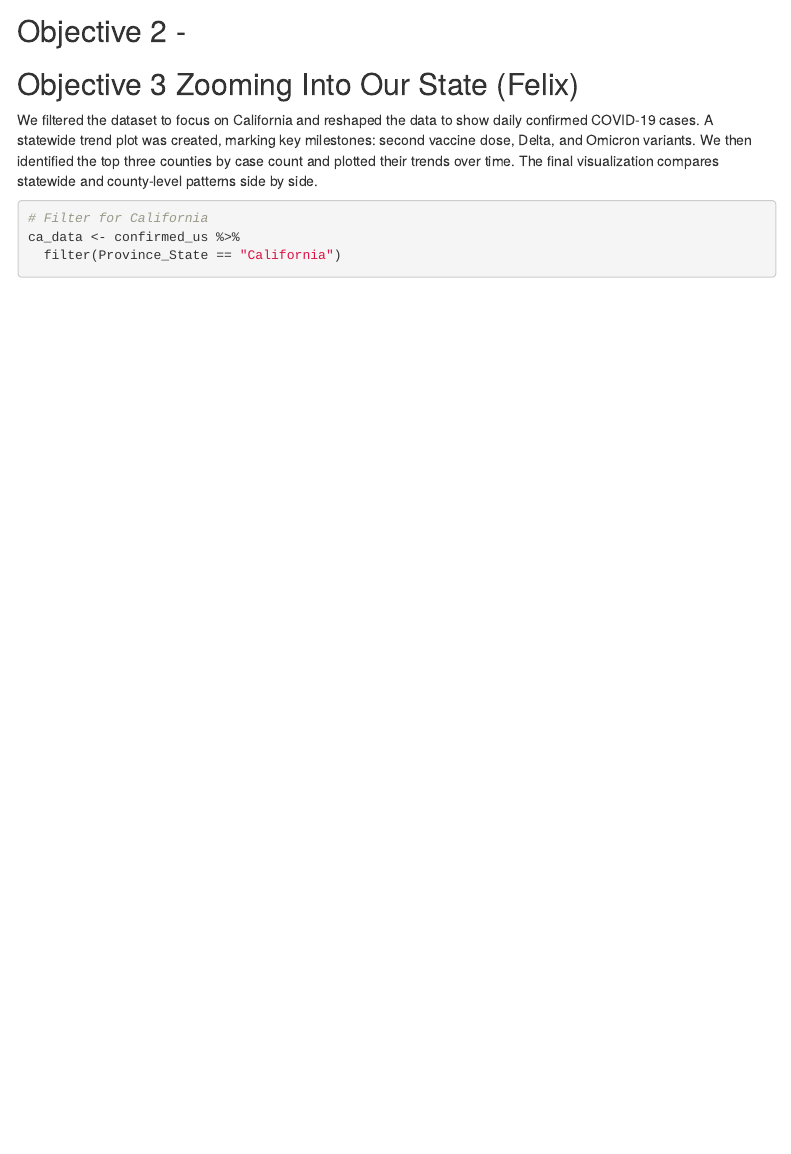
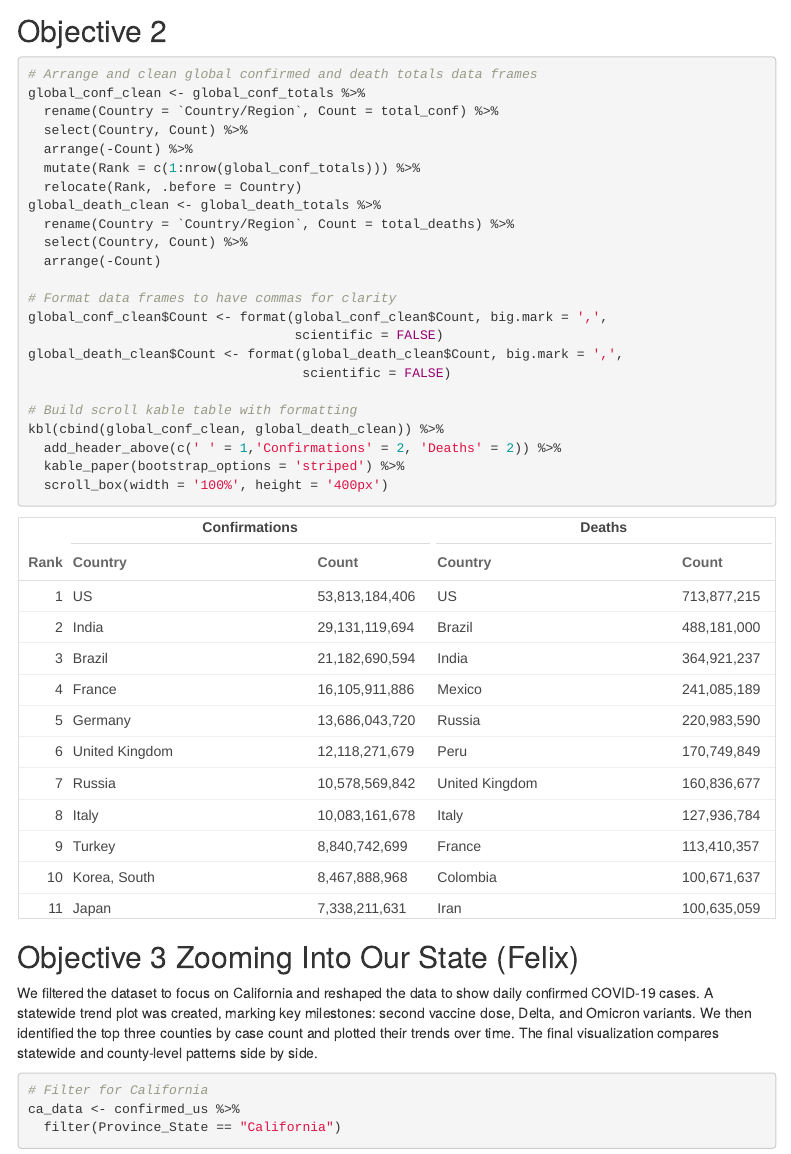
Before and after one commit to kadegel/Felix-Kira-Project-2, an R Markdown document (Project2_writeup.Rmd): the page in a window 1100 px wide, from 3640 px down. Rendered offline with R 4.5, knitr and Pandoc, with nearby package versions; some code elsewhere in the file could not run offline; menus at the side of the page are left out; common packages that the code uses without loading them are loaded.

Commit message:
finalize objective 2 and add it to writeup

````diff
--- a/Project2_writeup.Rmd
+++ b/Project2_writeup.Rmd
@@ -180,10 +180,32 @@ leaflet() %>%
             opacity = 1)
 ```
 
-## Objective 2 -
+## Objective 2
 
 ```{r ob2}
+# Arrange and clean global confirmed and death totals data frames
+global_conf_clean <- global_conf_totals %>%
+  rename(Country = `Country/Region`, Count = total_conf) %>%
+  select(Country, Count) %>%
+  arrange(-Count) %>%
+  mutate(Rank = c(1:nrow(global_conf_totals))) %>%
+  relocate(Rank, .before = Country)
+global_death_clean <- global_death_totals %>%
+  rename(Country = `Country/Region`, Count = total_deaths) %>%
+  select(Country, Count) %>%
+  arrange(-Count)
 
+# Format data frames to have commas for clarity
+global_conf_clean$Count <- format(global_conf_clean$Count, big.mark = ',',
+                                  scientific = FALSE)
+global_death_clean$Count <- format(global_death_clean$Count, big.mark = ',',
+                                   scientific = FALSE)
+
+# Build scroll kable table with formatting
+kbl(cbind(global_conf_clean, global_death_clean)) %>%
+  add_header_above(c(' ' = 1,'Confirmations' = 2, 'Deaths' = 2)) %>%
+  kable_paper(bootstrap_options = 'striped') %>%
+  scroll_box(width = '100%', height = '400px')
 ```
 
 ## Objective 3 Zooming Into Our State (Felix)
````
Also changed, not shown: obj2.R (+10 -3 lines).
